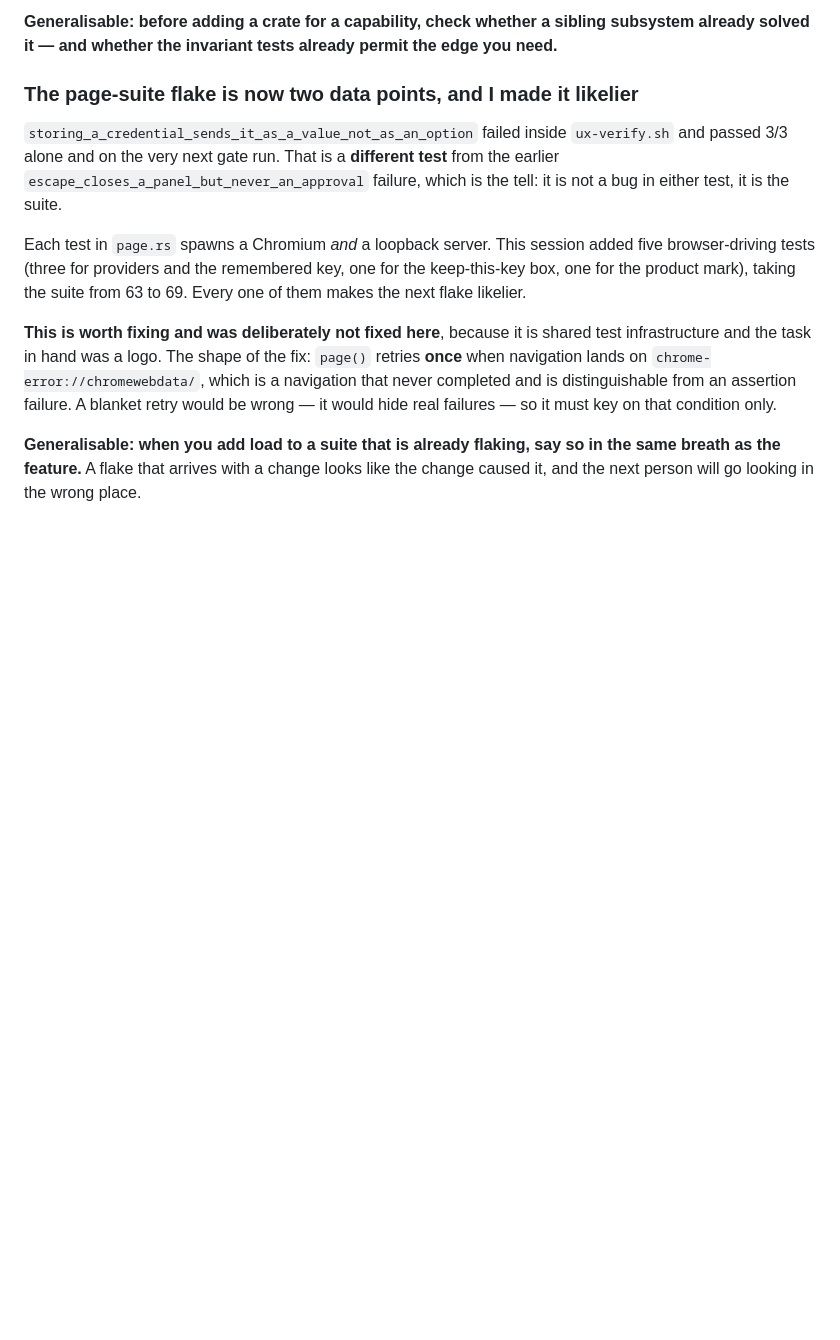
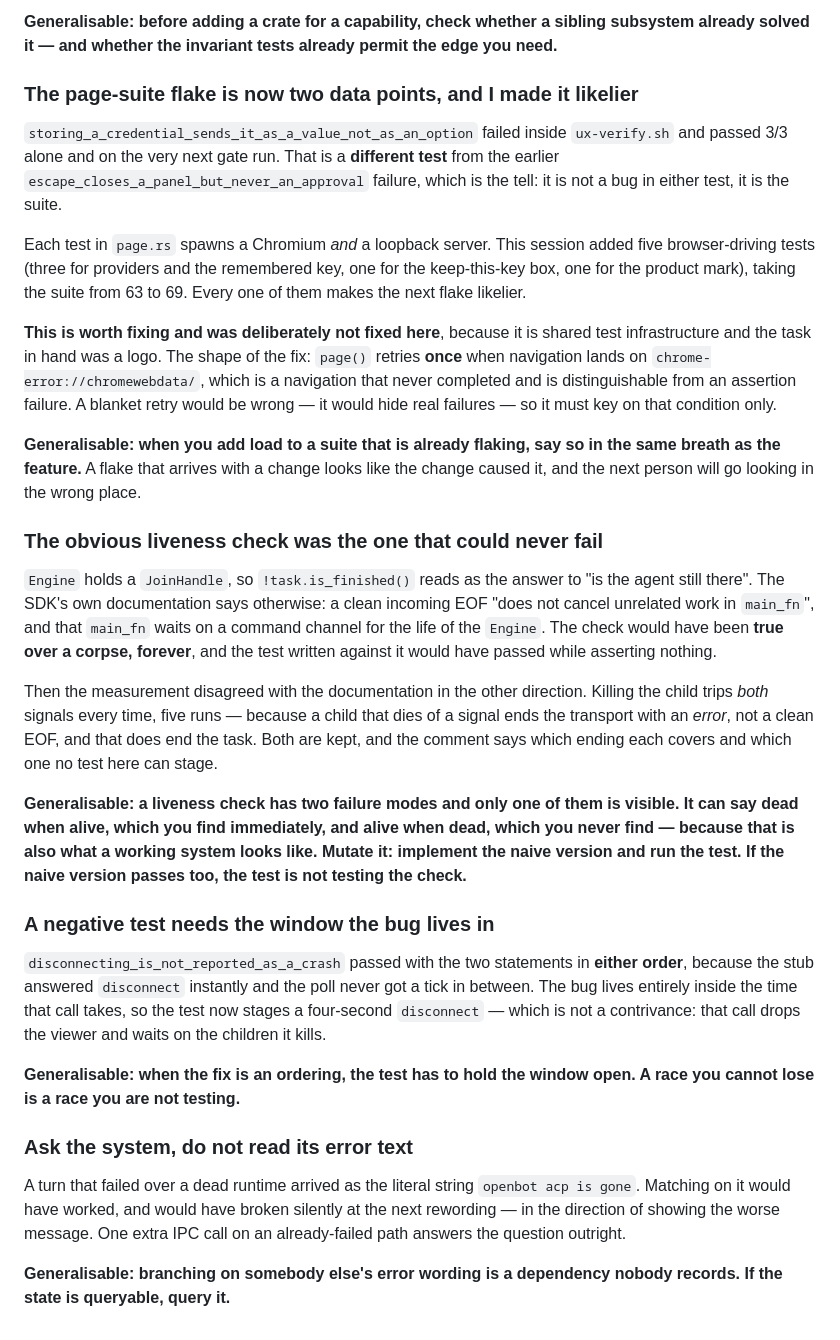
Before and after one commit to mandarwagh9/botroster, a Markdown page: .claude/ux-loop/MEMORY.md, the part around the change. Rendered like a GitHub page; blank space fills up the shorter version.

Commit message:
ux-loop: what the liveness slice taught, for whoever picks up phase 3
Three lessons from F-DC8, all of them about tests rather than about the
runtime: the obvious liveness check was the one that could never fail, a
negative test needs the window the bug lives in, and branching on somebody
else's error wording is a dependency nobody records.

Co-Authored-By: Claude Opus 5 (1M context) <noreply@anthropic.com>
Claude-Session: https://claude.ai/code/session_01PXpioUWA3cQMuZ1pCRtzMy

```diff
--- a/.claude/ux-loop/MEMORY.md
+++ b/.claude/ux-loop/MEMORY.md
@@ -301,3 +301,41 @@ would hide real failures — so it must key on that condition only.
 **Generalisable: when you add load to a suite that is already flaking, say so in the same breath
 as the feature.** A flake that arrives with a change looks like the change caused it, and the next
 person will go looking in the wrong place.
+
+### The obvious liveness check was the one that could never fail
+
+`Engine` holds a `JoinHandle`, so `!task.is_finished()` reads as the answer to "is the agent still
+there". The SDK's own documentation says otherwise: a clean incoming EOF "does not cancel unrelated
+work in `main_fn`", and that `main_fn` waits on a command channel for the life of the `Engine`. The
+check would have been **true over a corpse, forever**, and the test written against it would have
+passed while asserting nothing.
+
+Then the measurement disagreed with the documentation in the other direction. Killing the child
+trips *both* signals every time, five runs — because a child that dies of a signal ends the
+transport with an *error*, not a clean EOF, and that does end the task. Both are kept, and the
+comment says which ending each covers and which one no test here can stage.
+
+**Generalisable: a liveness check has two failure modes and only one of them is visible. It can say
+dead when alive, which you find immediately, and alive when dead, which you never find — because
+that is also what a working system looks like. Mutate it: implement the naive version and run the
+test. If the naive version passes too, the test is not testing the check.**
+
+### A negative test needs the window the bug lives in
+
+`disconnecting_is_not_reported_as_a_crash` passed with the two statements in **either order**,
+because the stub answered `disconnect` instantly and the poll never got a tick in between. The bug
+lives entirely inside the time that call takes, so the test now stages a four-second `disconnect` —
+which is not a contrivance: that call drops the viewer and waits on the children it kills.
+
+**Generalisable: when the fix is an ordering, the test has to hold the window open. A race you
+cannot lose is a race you are not testing.**
+
+### Ask the system, do not read its error text
+
+A turn that failed over a dead runtime arrived as the literal string `openbot acp is gone`. Matching
+on it would have worked, and would have broken silently at the next rewording — in the direction of
+showing the worse message. One extra IPC call on an already-failed path answers the question
+outright.
+
+**Generalisable: branching on somebody else's error wording is a dependency nobody records. If the
+state is queryable, query it.**
```
